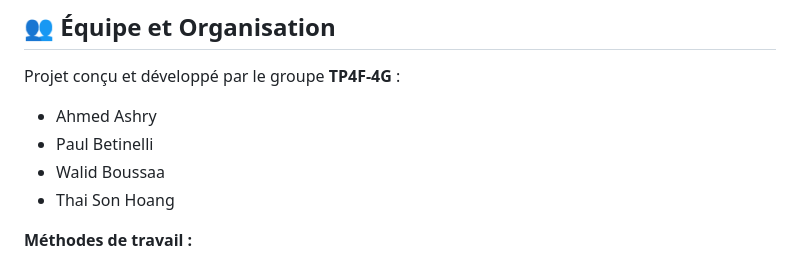
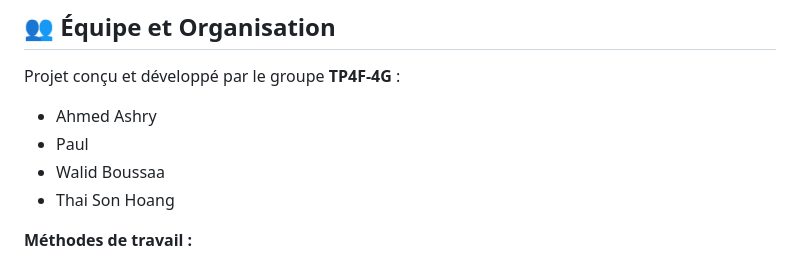
Before and after one commit to byflash-fr/games-bancal-tech, a Markdown page: README.md, the part around the change. GitHub-like rendering.

Commit message:
Shorten name from 'Paul Betinelli' to 'Paul'

```diff
--- a/README.md
+++ b/README.md
@@ -33,7 +33,7 @@ L'architecture technique repose sur un modèle Client-Serveur centralisé conçu
 ## 👥 Équipe et Organisation
 Projet conçu et développé par le groupe **TP4F-4G** :
 * Ahmed Ashry
-* Paul Betinelli
+* Paul
 * Walid Boussaa
 * Thai Son Hoang
 
```
